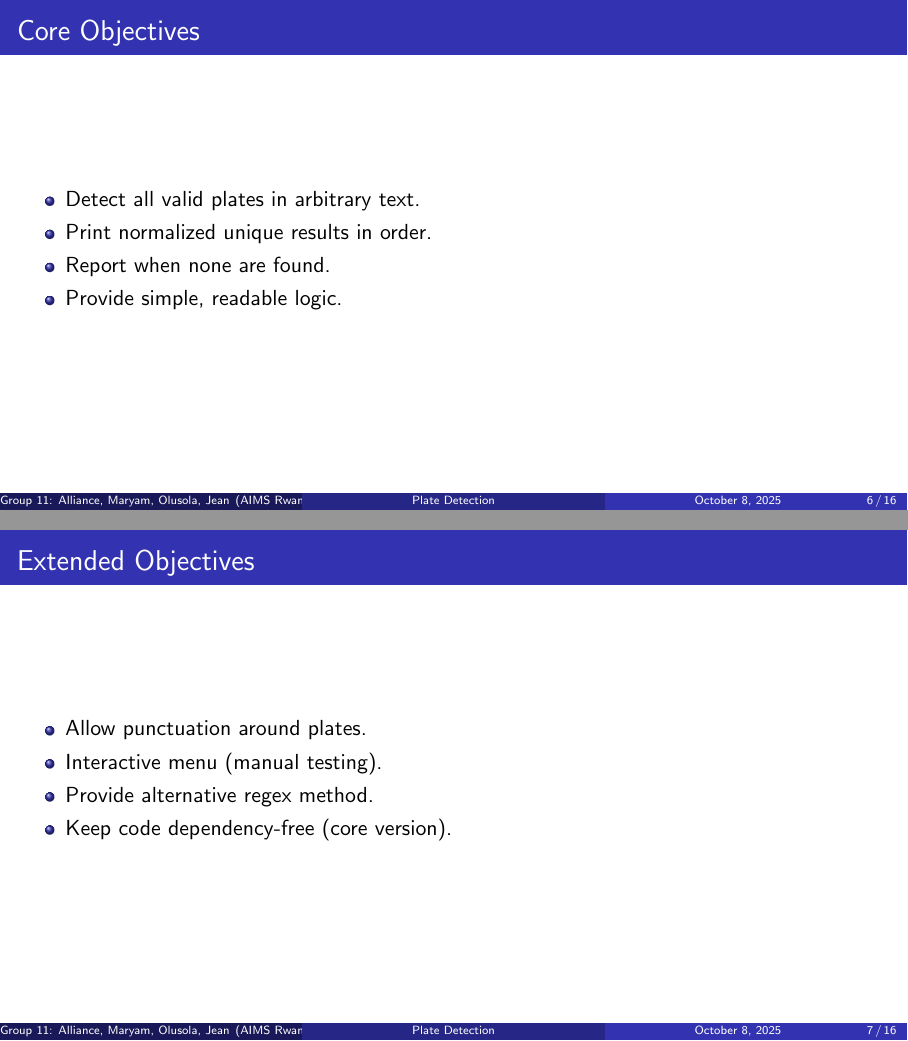
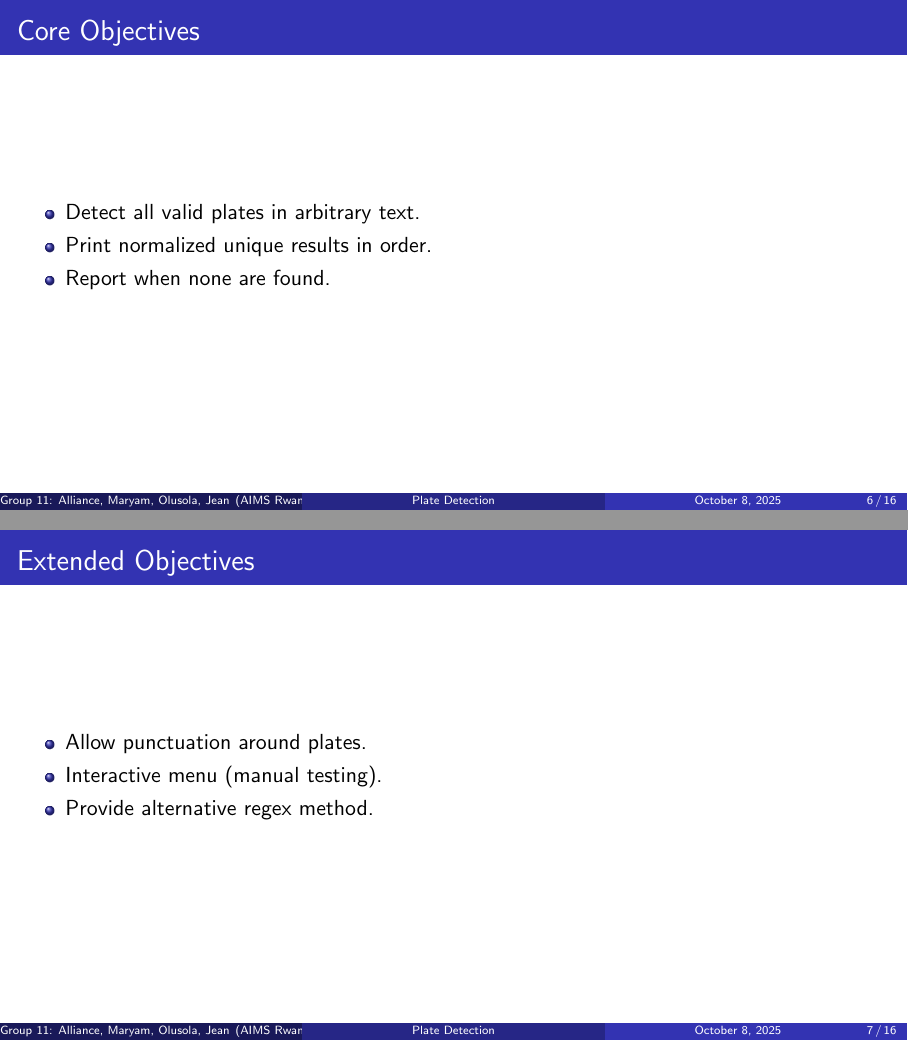
Before and after one commit to comsavvy/License-Plate-Detection-Project, LaTeX slides (Presentation/Group11_PPEQ_Presentation.tex): pages 6 and 7 of 16, joined at a grey line. Compiled offline with pdfLaTeX.

Commit message:
Concise: Problem overview and objective

```diff
--- a/Presentation/Group11_PPEQ_Presentation.tex
+++ b/Presentation/Group11_PPEQ_Presentation.tex
@@ -67,7 +67,6 @@
     \item Detect all valid plates in arbitrary text.
     \item Print normalized unique results in order.
     \item Report when none are found.
-    \item Provide simple, readable logic.
   \end{itemize}
 \end{frame}
 
@@ -76,7 +75,6 @@
     \item Allow punctuation around plates.
     \item Interactive menu (manual testing).
     \item Provide alternative regex method.
-    \item Keep code dependency-free (core version).
   \end{itemize}
 \end{frame}
 
```
Also changed, not shown: Presentation/Group11_PPEQ_Presentation.pdf.
